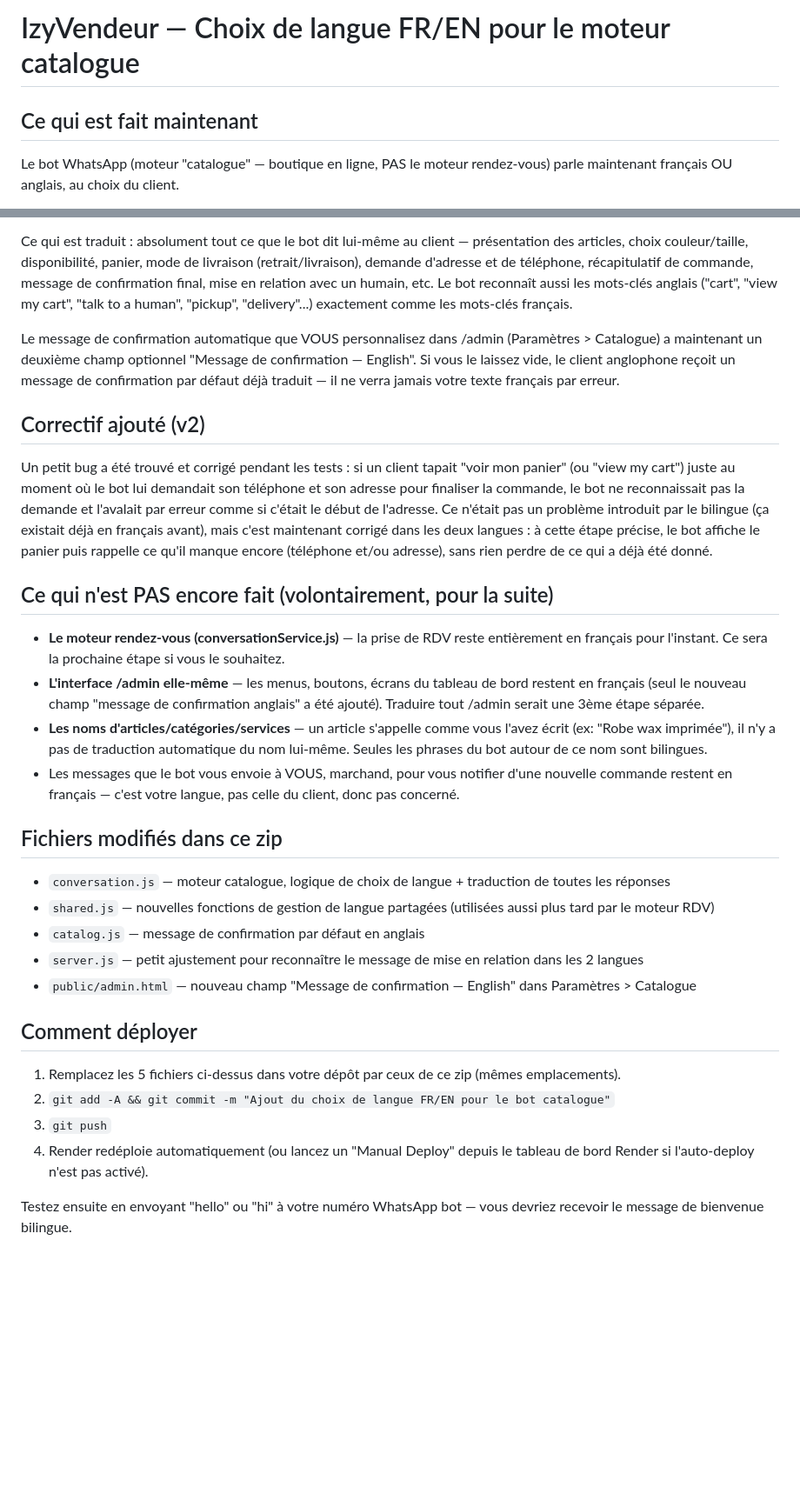
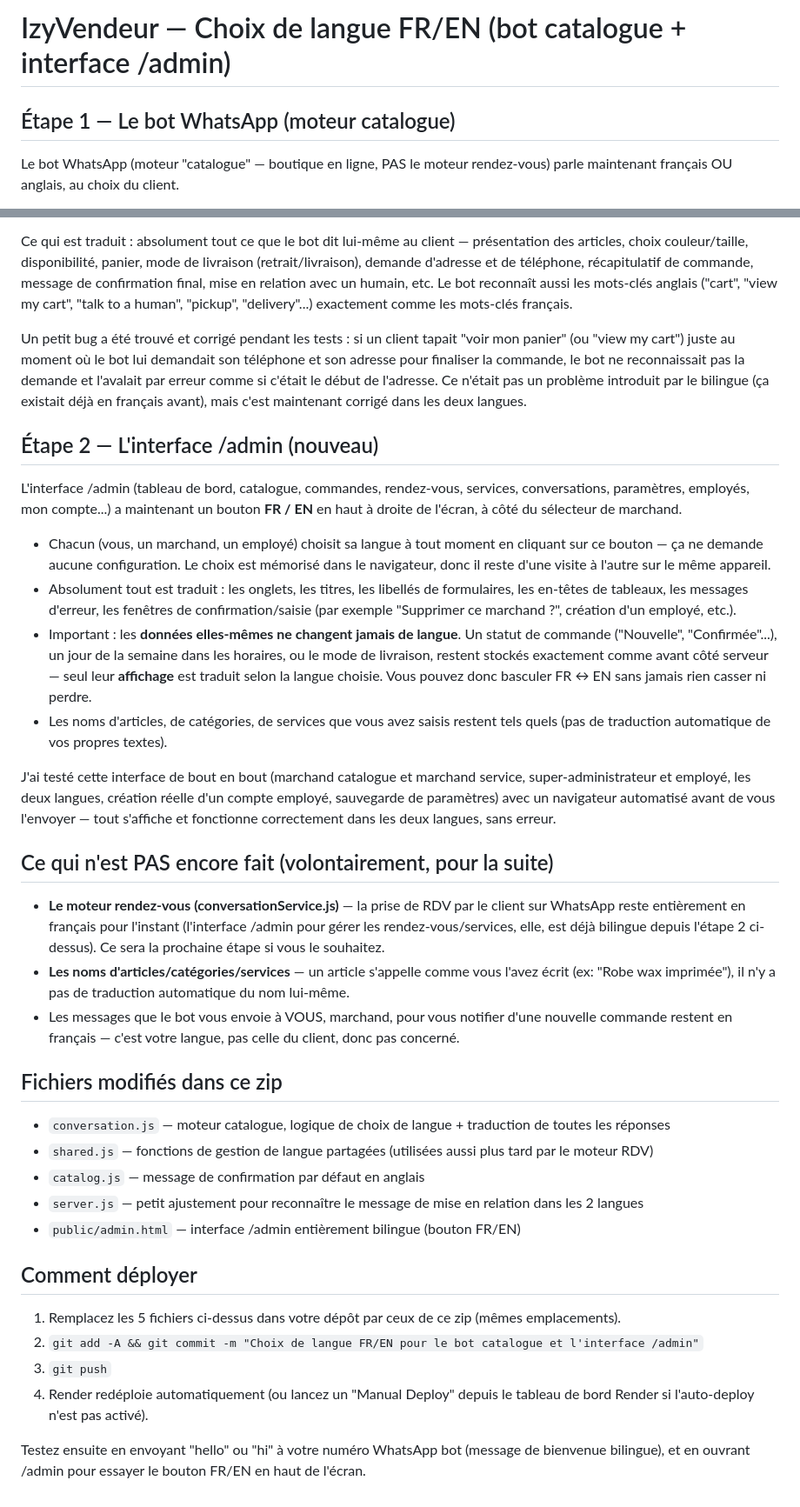
Before and after one commit to ccbconsulting/izyvendeur-backend, a Markdown page: README-BILINGUE.md, 2 parts joined by grey strips. Shown at 87% size. GitHub-like rendering; blank space fills up the shorter version.

```diff
--- a/README-BILINGUE.md
+++ b/README-BILINGUE.md
@@ -1,6 +1,6 @@
-# IzyVendeur — Choix de langue FR/EN pour le moteur catalogue
+# IzyVendeur — Choix de langue FR/EN (bot catalogue + interface /admin)
 
-## Ce qui est fait maintenant
+## Étape 1 — Le bot WhatsApp (moteur catalogue)
 
 Le bot WhatsApp (moteur "catalogue" — boutique en ligne, PAS le moteur rendez-vous) parle maintenant
 français OU anglais, au choix du client.
@@ -22,49 +22,61 @@ et de téléphone, récapitulatif de commande, message de confirmation final, mi
 humain, etc. Le bot reconnaît aussi les mots-clés anglais ("cart", "view my cart", "talk to a human",
 "pickup", "delivery"...) exactement comme les mots-clés français.
 
-Le message de confirmation automatique que VOUS personnalisez dans /admin (Paramètres > Catalogue)
-a maintenant un deuxième champ optionnel "Message de confirmation — English". Si vous le laissez vide,
-le client anglophone reçoit un message de confirmation par défaut déjà traduit — il ne verra jamais
-votre texte français par erreur.
-
-## Correctif ajouté (v2)
-
 Un petit bug a été trouvé et corrigé pendant les tests : si un client tapait "voir mon panier" (ou
 "view my cart") juste au moment où le bot lui demandait son téléphone et son adresse pour finaliser
 la commande, le bot ne reconnaissait pas la demande et l'avalait par erreur comme si c'était le début
 de l'adresse. Ce n'était pas un problème introduit par le bilingue (ça existait déjà en français avant),
-mais c'est maintenant corrigé dans les deux langues : à cette étape précise, le bot affiche le panier
-puis rappelle ce qu'il manque encore (téléphone et/ou adresse), sans rien perdre de ce qui a déjà été
-donné.
+mais c'est maintenant corrigé dans les deux langues.
+
+## Étape 2 — L'interface /admin (nouveau)
+
+L'interface /admin (tableau de bord, catalogue, commandes, rendez-vous, services, conversations,
+paramètres, employés, mon compte...) a maintenant un bouton **FR / EN** en haut à droite de l'écran,
+à côté du sélecteur de marchand.
+
+- Chacun (vous, un marchand, un employé) choisit sa langue à tout moment en cliquant sur ce bouton —
+  ça ne demande aucune configuration. Le choix est mémorisé dans le navigateur, donc il reste d'une
+  visite à l'autre sur le même appareil.
+- Absolument tout est traduit : les onglets, les titres, les libellés de formulaires, les en-têtes de
+  tableaux, les messages d'erreur, les fenêtres de confirmation/saisie (par exemple "Supprimer ce
+  marchand ?", création d'un employé, etc.).
+- Important : les **données elles-mêmes ne changent jamais de langue**. Un statut de commande
+  ("Nouvelle", "Confirmée"...), un jour de la semaine dans les horaires, ou le mode de livraison,
+  restent stockés exactement comme avant côté serveur — seul leur **affichage** est traduit selon la
+  langue choisie. Vous pouvez donc basculer FR ↔ EN sans jamais rien casser ni perdre.
+- Les noms d'articles, de catégories, de services que vous avez saisis restent tels quels (pas de
+  traduction automatique de vos propres textes).
+
+J'ai testé cette interface de bout en bout (marchand catalogue et marchand service, super-administrateur
+et employé, les deux langues, création réelle d'un compte employé, sauvegarde de paramètres) avec un
+navigateur automatisé avant de vous l'envoyer — tout s'affiche et fonctionne correctement dans les deux
+langues, sans erreur.
 
 ## Ce qui n'est PAS encore fait (volontairement, pour la suite)
 
-- **Le moteur rendez-vous (conversationService.js)** — la prise de RDV reste entièrement en français
-  pour l'instant. Ce sera la prochaine étape si vous le souhaitez.
-- **L'interface /admin elle-même** — les menus, boutons, écrans du tableau de bord restent en français
-  (seul le nouveau champ "message de confirmation anglais" a été ajouté). Traduire tout /admin serait
-  une 3ème étape séparée.
+- **Le moteur rendez-vous (conversationService.js)** — la prise de RDV par le client sur WhatsApp reste
+  entièrement en français pour l'instant (l'interface /admin pour gérer les rendez-vous/services, elle,
+  est déjà bilingue depuis l'étape 2 ci-dessus). Ce sera la prochaine étape si vous le souhaitez.
 - **Les noms d'articles/catégories/services** — un article s'appelle comme vous l'avez écrit
-  (ex: "Robe wax imprimée"), il n'y a pas de traduction automatique du nom lui-même. Seules les phrases
-  du bot autour de ce nom sont bilingues.
+  (ex: "Robe wax imprimée"), il n'y a pas de traduction automatique du nom lui-même.
 - Les messages que le bot vous envoie à VOUS, marchand, pour vous notifier d'une nouvelle commande
   restent en français — c'est votre langue, pas celle du client, donc pas concerné.
 
 ## Fichiers modifiés dans ce zip
 
 - `conversation.js` — moteur catalogue, logique de choix de langue + traduction de toutes les réponses
-- `shared.js` — nouvelles fonctions de gestion de langue partagées (utilisées aussi plus tard par le moteur RDV)
+- `shared.js` — fonctions de gestion de langue partagées (utilisées aussi plus tard par le moteur RDV)
 - `catalog.js` — message de confirmation par défaut en anglais
 - `server.js` — petit ajustement pour reconnaître le message de mise en relation dans les 2 langues
-- `public/admin.html` — nouveau champ "Message de confirmation — English" dans Paramètres > Catalogue
+- `public/admin.html` — interface /admin entièrement bilingue (bouton FR/EN)
 
 ## Comment déployer
 
 1. Remplacez les 5 fichiers ci-dessus dans votre dépôt par ceux de ce zip (mêmes emplacements).
-2. `git add -A && git commit -m "Ajout du choix de langue FR/EN pour le bot catalogue"`
+2. `git add -A && git commit -m "Choix de langue FR/EN pour le bot catalogue et l'interface /admin"`
 3. `git push`
 4. Render redéploie automatiquement (ou lancez un "Manual Deploy" depuis le tableau de bord Render
    si l'auto-deploy n'est pas activé).
 
-Testez ensuite en envoyant "hello" ou "hi" à votre numéro WhatsApp bot — vous devriez recevoir le
-message de bienvenue bilingue.
+Testez ensuite en envoyant "hello" ou "hi" à votre numéro WhatsApp bot (message de bienvenue bilingue),
+et en ouvrant /admin pour essayer le bouton FR/EN en haut de l'écran.
```
